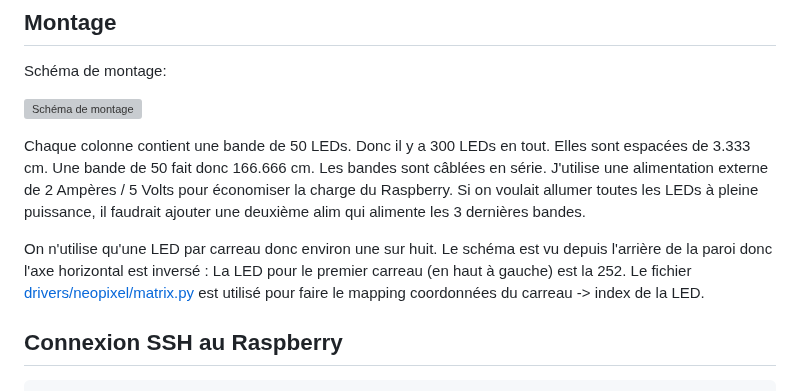
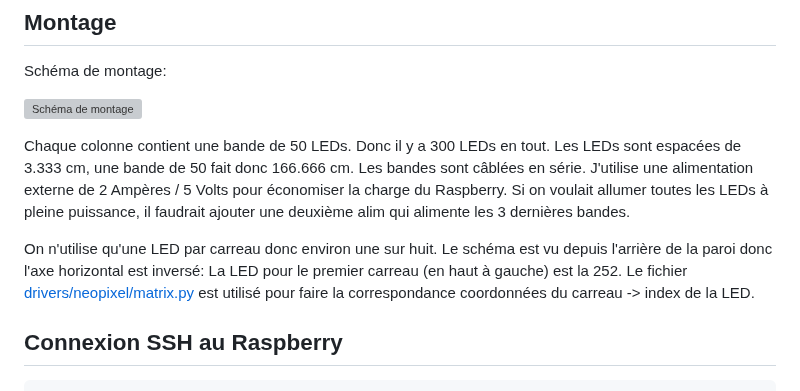
Before and after one commit to j4kim/leds-play, a Markdown page: README.md, the part around the change. Drawn GitHub-style; grey boxes are pictures that could not be loaded.

```diff
--- a/README.md
+++ b/README.md
@@ -91,10 +91,10 @@ Schéma de montage:
 
 ![Schéma de montage](schema-leds-play.svg)
 
-Chaque colonne contient une bande de 50 LEDs. Donc il y a 300 LEDs en tout. Elles sont espacées de 3.333 cm. Une bande de 50 fait donc 166.666 cm. Les bandes sont câblées en série. J'utilise une alimentation externe de 2 Ampères / 5 Volts pour économiser la charge du Raspberry. Si on voulait allumer toutes les LEDs à pleine puissance, il faudrait ajouter une deuxième alim qui alimente les 3 dernières bandes.
+Chaque colonne contient une bande de 50 LEDs. Donc il y a 300 LEDs en tout. Les LEDs sont espacées de 3.333 cm, une bande de 50 fait donc 166.666 cm. Les bandes sont câblées en série. J'utilise une alimentation externe de 2 Ampères / 5 Volts pour économiser la charge du Raspberry. Si on voulait allumer toutes les LEDs à pleine puissance, il faudrait ajouter une deuxième alim qui alimente les 3 dernières bandes.
 
-On n'utilise qu'une LED par carreau donc environ une sur huit. Le schéma est vu depuis l'arrière de la paroi donc l'axe horizontal est inversé : La LED pour le premier carreau (en haut à gauche) est la 252.
-Le fichier [drivers/neopixel/matrix.py](drivers/neopixel/matrix.py) est utilisé pour faire le mapping coordonnées du carreau -> index de la LED.
+On n'utilise qu'une LED par carreau donc environ une sur huit. Le schéma est vu depuis l'arrière de la paroi donc l'axe horizontal est inversé: La LED pour le premier carreau (en haut à gauche) est la 252.
+Le fichier [drivers/neopixel/matrix.py](drivers/neopixel/matrix.py) est utilisé pour faire la correspondance coordonnées du carreau -> index de la LED.
 
 ## Connexion SSH au Raspberry
 
```
